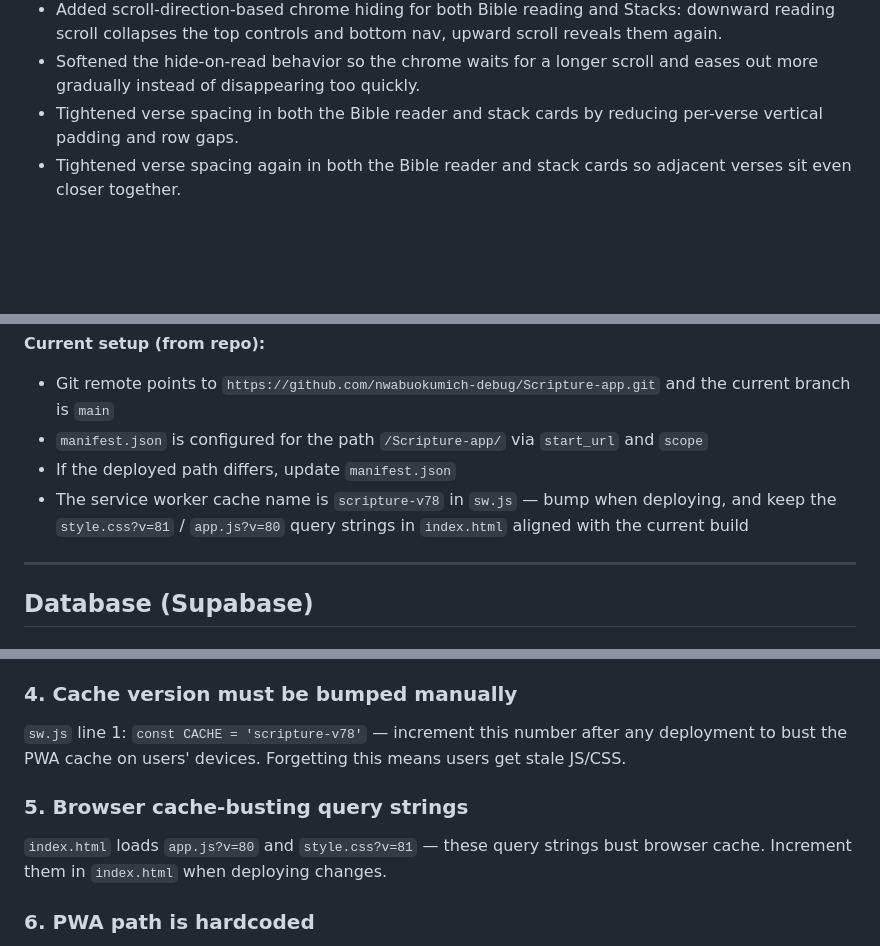
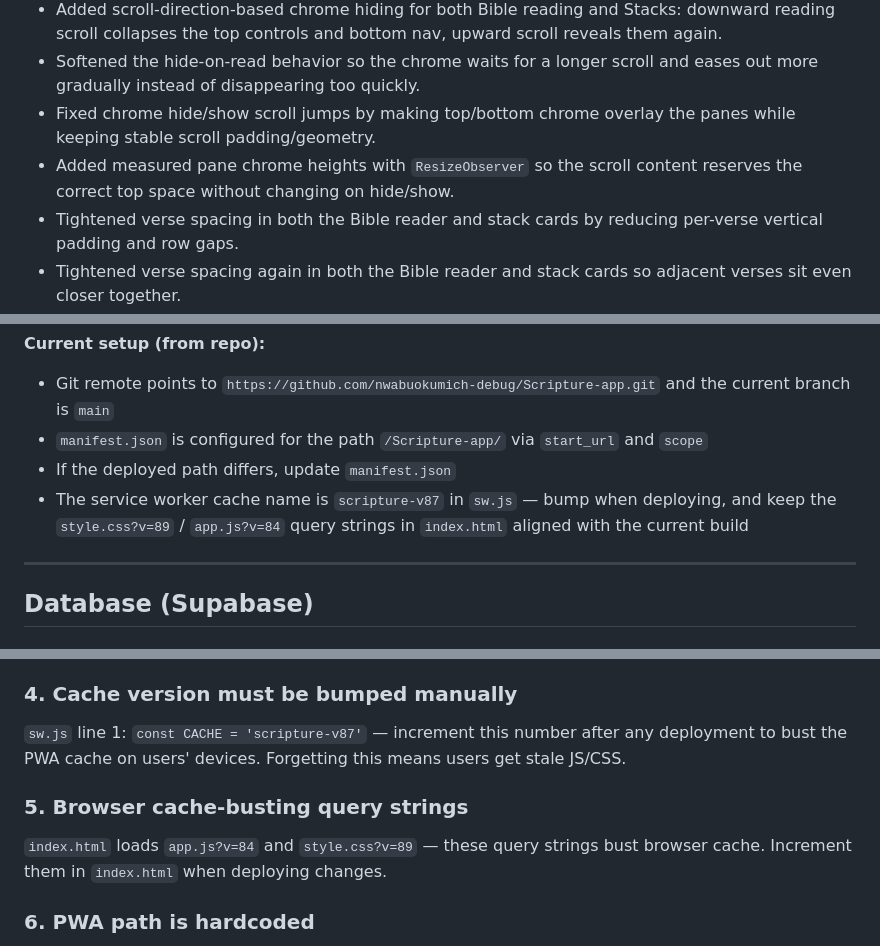
Before and after one commit to nwabuokumich-debug/Scripture-app, a Markdown page: CODEX_HANDOFF.md, 3 parts joined by grey strips. Rendered like a GitHub page; blank space fills up the shorter version.

```diff
--- a/CODEX_HANDOFF.md
+++ b/CODEX_HANDOFF.md
@@ -39,6 +54,8 @@
 - Fixed the reader settings panel becoming untappable on mobile by rendering it above its backdrop at the document root.
 - Added scroll-direction-based chrome hiding for both Bible reading and Stacks: downward reading scroll collapses the top controls and bottom nav, upward scroll reveals them again.
 - Softened the hide-on-read behavior so the chrome waits for a longer scroll and eases out more gradually instead of disappearing too quickly.
+- Fixed chrome hide/show scroll jumps by making top/bottom chrome overlay the panes while keeping stable scroll padding/geometry.
+- Added measured pane chrome heights with `ResizeObserver` so the scroll content reserves the correct top space without changing on hide/show.
 - Tightened verse spacing in both the Bible reader and stack cards by reducing per-verse vertical padding and row gaps.
 - Tightened verse spacing again in both the Bible reader and stack cards so adjacent verses sit even closer together.
 - Added Supabase-backed stack sync via a new `user_stack_state` table, with local `study_stacks` kept as the on-device cache and migration source.
@@ -95,7 +112,7 @@ The anon key is fine to be public (it's a "publishable" key). The service key by
 - Git remote points to `https://github.com/nwabuokumich-debug/Scripture-app.git` and the current branch is `main`
 - `manifest.json` is configured for the path `/Scripture-app/` via `start_url` and `scope`
 - If the deployed path differs, update `manifest.json`
-- The service worker cache name is `scripture-v78` in `sw.js` — bump when deploying, and keep the `style.css?v=81` / `app.js?v=80` query strings in `index.html` aligned with the current build
+- The service worker cache name is `scripture-v87` in `sw.js` — bump when deploying, and keep the `style.css?v=89` / `app.js?v=84` query strings in `index.html` aligned with the current build
 
 ---
 
@@ -240,10 +257,10 @@ HNV, ERV, and WNT are not in the current `TRANSLATIONS` list in `app.js`, and `a
 However, `import-translations.js` still contains import logic for HNV, ERV, and WNT, so the repo does **not** prove why those translations were removed from the UI or whether their upstream source data was unusable.
 
 ### 4. Cache version must be bumped manually
-`sw.js` line 1: `const CACHE = 'scripture-v78'` — increment this number after any deployment to bust the PWA cache on users' devices. Forgetting this means users get stale JS/CSS.
+`sw.js` line 1: `const CACHE = 'scripture-v87'` — increment this number after any deployment to bust the PWA cache on users' devices. Forgetting this means users get stale JS/CSS.
 
 ### 5. Browser cache-busting query strings
-`index.html` loads `app.js?v=80` and `style.css?v=81` — these query strings bust browser cache. Increment them in `index.html` when deploying changes.
+`index.html` loads `app.js?v=84` and `style.css?v=89` — these query strings bust browser cache. Increment them in `index.html` when deploying changes.
 
 ### 6. PWA path is hardcoded
 `manifest.json` has `"start_url": "/Scripture-app/"` and `"scope": "/Scripture-app/"`. If the app ever moves to a different URL path, both values must be updated or the PWA install will break.
```
Also changed, not shown: other parts of CODEX_HANDOFF.md (+36 -16 lines).
